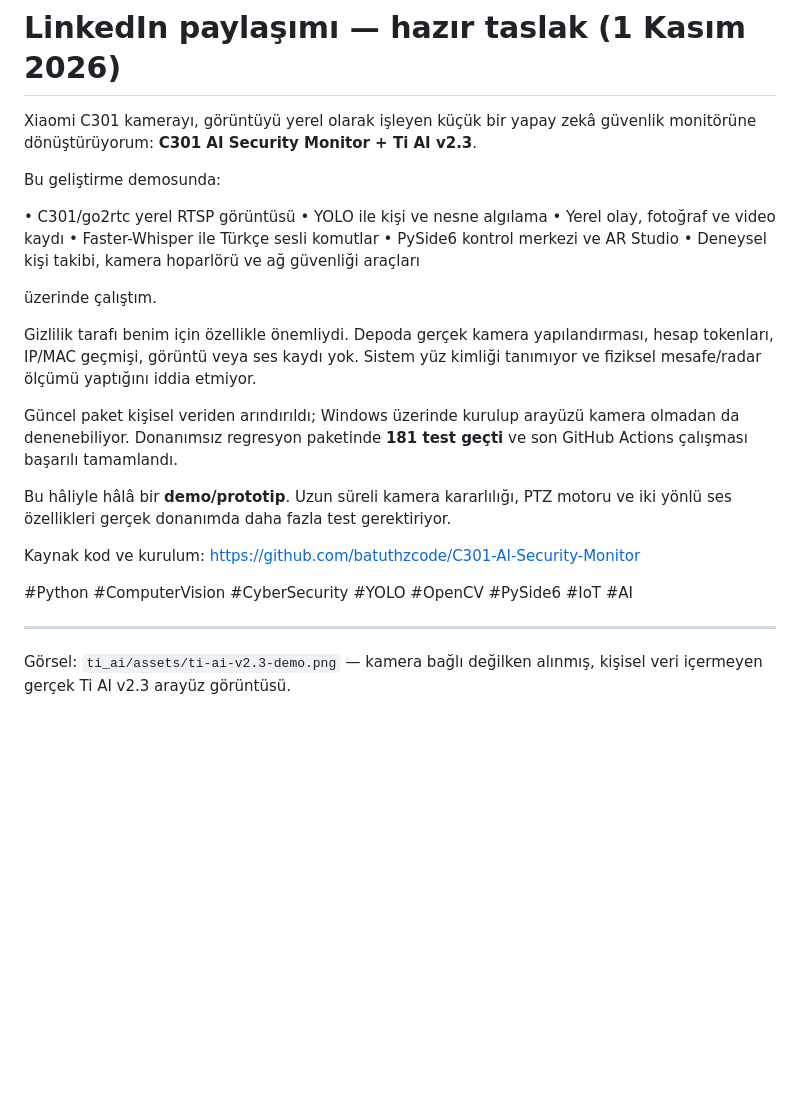
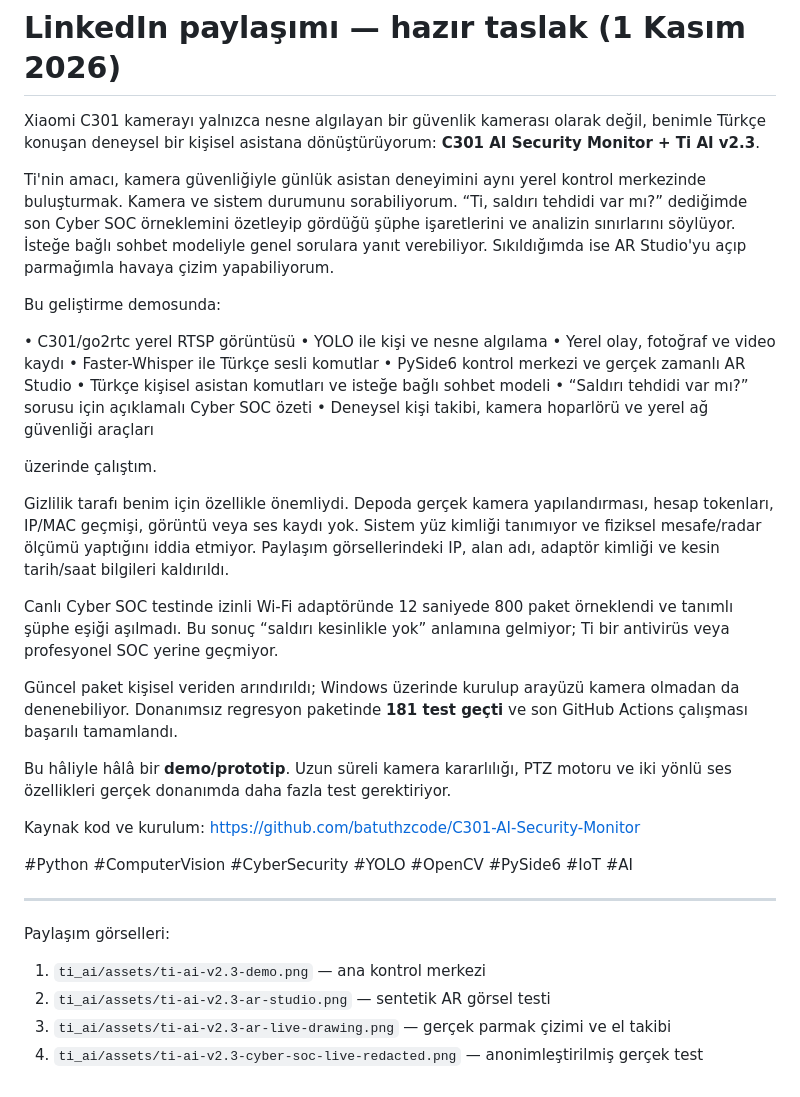
Before and after one commit to batuthzcode/C301-AI-Security-Monitor, a Markdown page: docs/LINKEDIN_DRAFT.md, the part around the change. Rendered like a GitHub page; blank space fills up the shorter version.

```diff
--- a/docs/LINKEDIN_DRAFT.md
+++ b/docs/LINKEDIN_DRAFT.md
@@ -1,7 +1,15 @@
 # LinkedIn paylaşımı — hazır taslak (1 Kasım 2026)
 
-Xiaomi C301 kamerayı, görüntüyü yerel olarak işleyen küçük bir yapay zekâ
-güvenlik monitörüne dönüştürüyorum: **C301 AI Security Monitor + Ti AI v2.3**.
+Xiaomi C301 kamerayı yalnızca nesne algılayan bir güvenlik kamerası olarak değil,
+benimle Türkçe konuşan deneysel bir kişisel asistana dönüştürüyorum:
+**C301 AI Security Monitor + Ti AI v2.3**.
+
+Ti'nin amacı, kamera güvenliğiyle günlük asistan deneyimini aynı yerel kontrol
+merkezinde buluşturmak. Kamera ve sistem durumunu sorabiliyorum. “Ti, saldırı
+tehdidi var mı?” dediğimde son Cyber SOC örneklemini özetleyip gördüğü şüphe
+işaretlerini ve analizin sınırlarını söylüyor. İsteğe bağlı sohbet modeliyle genel
+sorulara yanıt verebiliyor. Sıkıldığımda ise AR Studio'yu açıp parmağımla havaya
+çizim yapabiliyorum.
 
 Bu geliştirme demosunda:
 
@@ -9,15 +17,22 @@ Bu geliştirme demosunda:
 • YOLO ile kişi ve nesne algılama
 • Yerel olay, fotoğraf ve video kaydı
 • Faster-Whisper ile Türkçe sesli komutlar
-• PySide6 kontrol merkezi ve AR Studio
-• Deneysel kişi takibi, kamera hoparlörü ve ağ güvenliği araçları
+• PySide6 kontrol merkezi ve gerçek zamanlı AR Studio
+• Türkçe kişisel asistan komutları ve isteğe bağlı sohbet modeli
+• “Saldırı tehdidi var mı?” sorusu için açıklamalı Cyber SOC özeti
+• Deneysel kişi takibi, kamera hoparlörü ve yerel ağ güvenliği araçları
 
 üzerinde çalıştım.
 
 Gizlilik tarafı benim için özellikle önemliydi. Depoda gerçek kamera
 yapılandırması, hesap tokenları, IP/MAC geçmişi, görüntü veya ses kaydı yok.
 Sistem yüz kimliği tanımıyor ve fiziksel mesafe/radar ölçümü yaptığını iddia
-etmiyor.
+etmiyor. Paylaşım görsellerindeki IP, alan adı, adaptör kimliği ve kesin tarih/saat
+bilgileri kaldırıldı.
+
+Canlı Cyber SOC testinde izinli Wi-Fi adaptöründe 12 saniyede 800 paket
+örneklendi ve tanımlı şüphe eşiği aşılmadı. Bu sonuç “saldırı kesinlikle yok”
+anlamına gelmiyor; Ti bir antivirüs veya profesyonel SOC yerine geçmiyor.
 
 Güncel paket kişisel veriden arındırıldı; Windows üzerinde kurulup arayüzü kamera
 olmadan da denenebiliyor. Donanımsız regresyon paketinde **181 test geçti** ve
@@ -33,5 +48,9 @@ https://github.com/batuthzcode/C301-AI-Security-Monitor
 
 ---
 
-Görsel: `ti_ai/assets/ti-ai-v2.3-demo.png` — kamera bağlı değilken alınmış,
-kişisel veri içermeyen gerçek Ti AI v2.3 arayüz görüntüsü.
+Paylaşım görselleri:
+
+1. `ti_ai/assets/ti-ai-v2.3-demo.png` — ana kontrol merkezi
+2. `ti_ai/assets/ti-ai-v2.3-ar-studio.png` — sentetik AR görsel testi
+3. `ti_ai/assets/ti-ai-v2.3-ar-live-drawing.png` — gerçek parmak çizimi ve el takibi
+4. `ti_ai/assets/ti-ai-v2.3-cyber-soc-live-redacted.png` — anonimleştirilmiş gerçek test
```
Also changed, not shown: README.md (+27 -6 lines), ti_ai/README.md (+17 -6 lines), ti_ai/assets/ti-ai-v2.3-ar-live-drawing.png (added), 1 other file.
